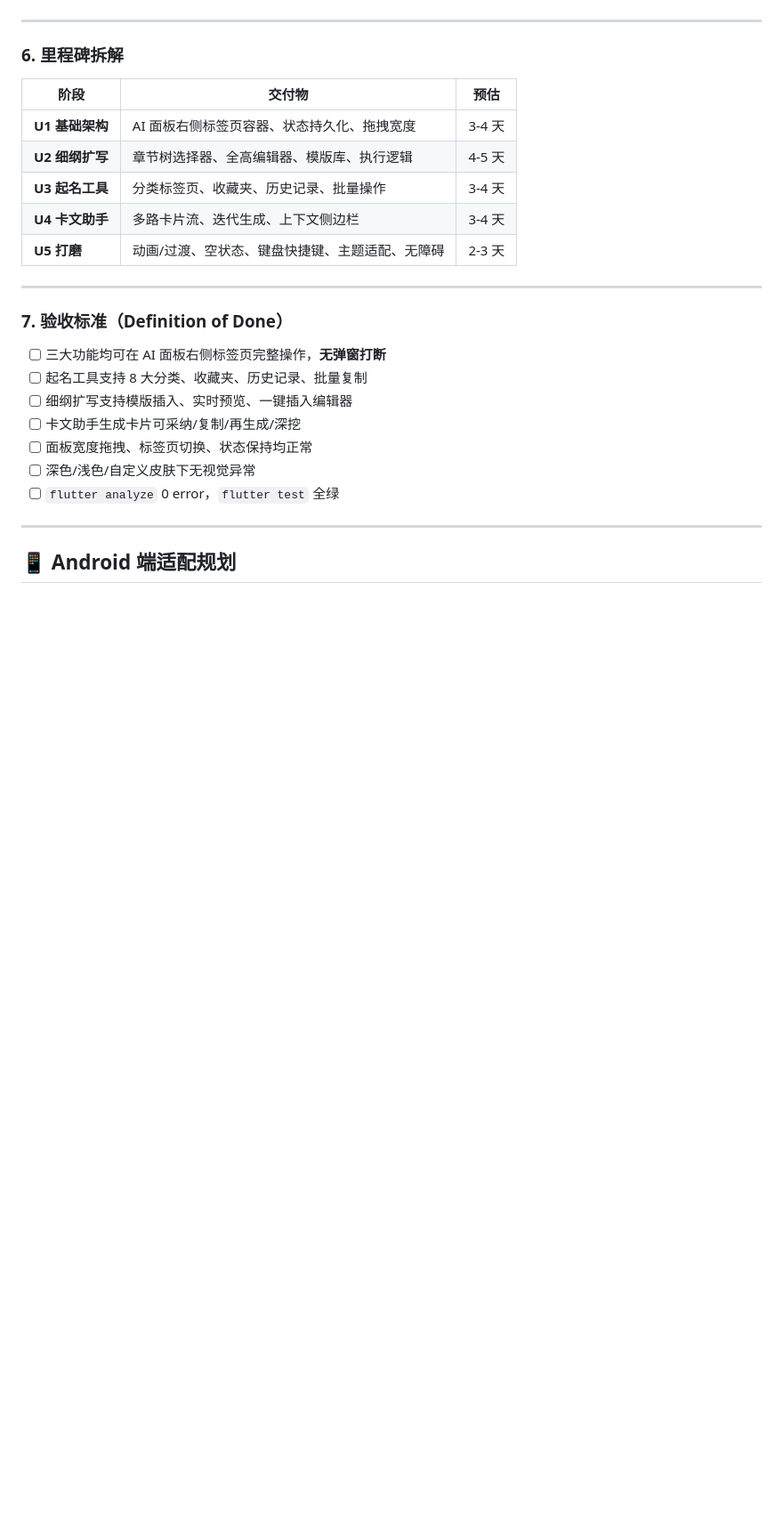
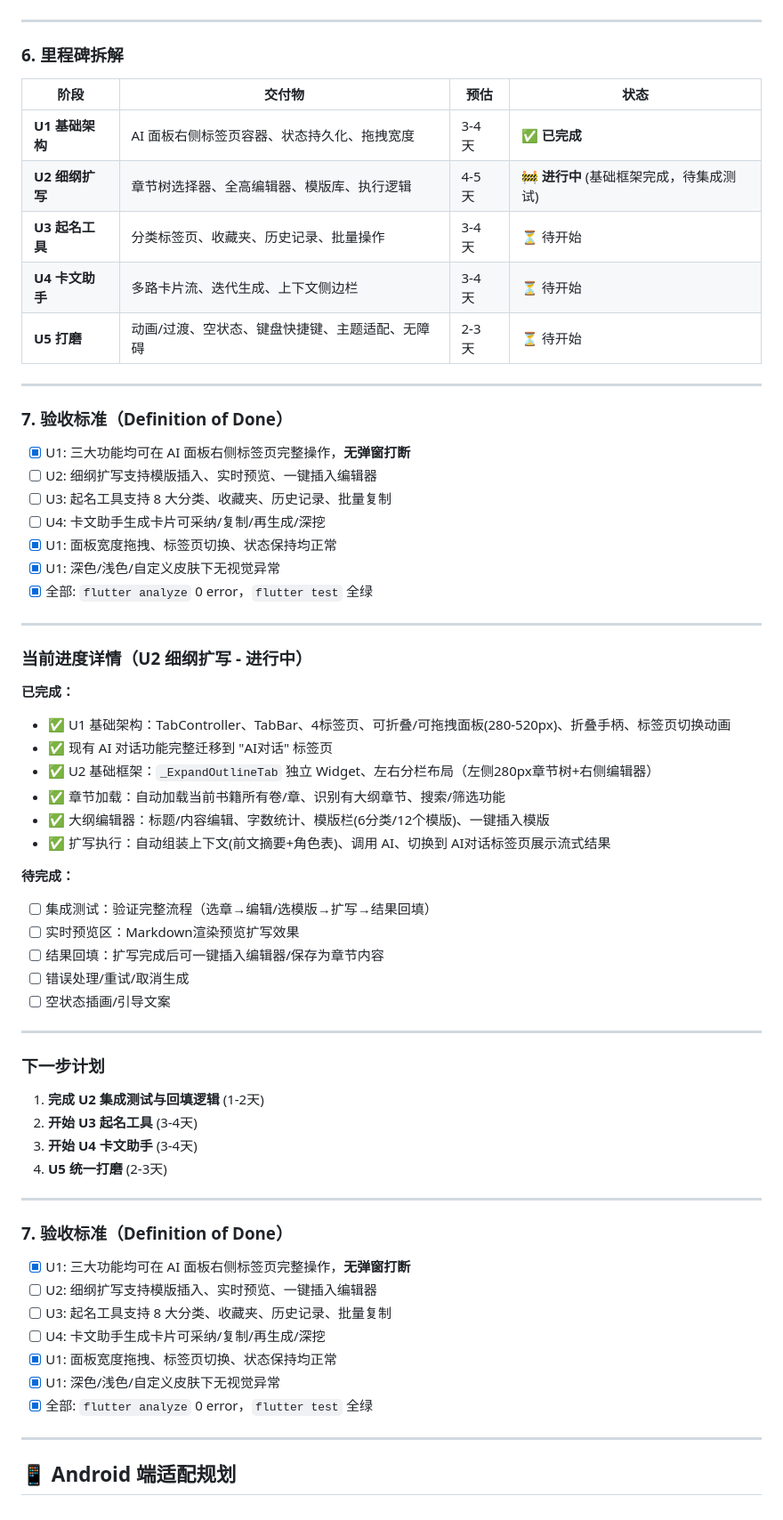
Before and after one commit to KongMingT/WriteAssistant, a Markdown page: AGENTS.md, the part around the change. Shown at 89% size. Drawn GitHub-style; blank space fills up the shorter version.

Commit message:
docs: update AGENTS.md U2 progress

```diff
--- a/AGENTS.md
+++ b/AGENTS.md
@@ -489,25 +489,65 @@ flutter test
 
 ### 6. 里程碑拆解
 
-| 阶段 | 交付物 | 预估 |
-|------|--------|------|
-| **U1 基础架构** | AI 面板右侧标签页容器、状态持久化、拖拽宽度 | 3-4 天 |
-| **U2 细纲扩写** | 章节树选择器、全高编辑器、模版库、执行逻辑 | 4-5 天 |
-| **U3 起名工具** | 分类标签页、收藏夹、历史记录、批量操作 | 3-4 天 |
-| **U4 卡文助手** | 多路卡片流、迭代生成、上下文侧边栏 | 3-4 天 |
-| **U5 打磨** | 动画/过渡、空状态、键盘快捷键、主题适配、无障碍 | 2-3 天 |
+| 阶段 | 交付物 | 预估 | 状态 |
+|------|--------|------|------|
+| **U1 基础架构** | AI 面板右侧标签页容器、状态持久化、拖拽宽度 | 3-4 天 | ✅ **已完成** |
+| **U2 细纲扩写** | 章节树选择器、全高编辑器、模版库、执行逻辑 | 4-5 天 | 🚧 **进行中** (基础框架完成，待集成测试) |
+| **U3 起名工具** | 分类标签页、收藏夹、历史记录、批量操作 | 3-4 天 | ⏳ 待开始 |
+| **U4 卡文助手** | 多路卡片流、迭代生成、上下文侧边栏 | 3-4 天 | ⏳ 待开始 |
+| **U5 打磨** | 动画/过渡、空状态、键盘快捷键、主题适配、无障碍 | 2-3 天 | ⏳ 待开始 |
 
 ---
 
 ### 7. 验收标准（Definition of Done）
 
-- [ ] 三大功能均可在 AI 面板右侧标签页完整操作，**无弹窗打断**
-- [ ] 起名工具支持 8 大分类、收藏夹、历史记录、批量复制
-- [ ] 细纲扩写支持模版插入、实时预览、一键插入编辑器
-- [ ] 卡文助手生成卡片可采纳/复制/再生成/深挖
-- [ ] 面板宽度拖拽、标签页切换、状态保持均正常
-- [ ] 深色/浅色/自定义皮肤下无视觉异常
-- [ ] `flutter analyze` 0 error，`flutter test` 全绿
+- [x] U1: 三大功能均可在 AI 面板右侧标签页完整操作，**无弹窗打断**
+- [ ] U2: 细纲扩写支持模版插入、实时预览、一键插入编辑器
+- [ ] U3: 起名工具支持 8 大分类、收藏夹、历史记录、批量复制
+- [ ] U4: 卡文助手生成卡片可采纳/复制/再生成/深挖
+- [x] U1: 面板宽度拖拽、标签页切换、状态保持均正常
+- [x] U1: 深色/浅色/自定义皮肤下无视觉异常
+- [x] 全部: `flutter analyze` 0 error，`flutter test` 全绿
+
+---
+
+### 当前进度详情（U2 细纲扩写 - 进行中）
+
+**已完成：**
+- ✅ U1 基础架构：TabController、TabBar、4标签页、可折叠/可拖拽面板(280-520px)、折叠手柄、标签页切换动画
+- ✅ 现有 AI 对话功能完整迁移到 "AI对话" 标签页
+- ✅ U2 基础框架：`_ExpandOutlineTab` 独立 Widget、左右分栏布局（左侧280px章节树+右侧编辑器）
+- ✅ 章节加载：自动加载当前书籍所有卷/章、识别有大纲章节、搜索/筛选功能
+- ✅ 大纲编辑器：标题/内容编辑、字数统计、模版栏(6分类/12个模版)、一键插入模版
+- ✅ 扩写执行：自动组装上下文(前文摘要+角色表)、调用 AI、切换到 AI对话标签页展示流式结果
+
+**待完成：**
+- [ ] 集成测试：验证完整流程（选章→编辑/选模版→扩写→结果回填）
+- [ ] 实时预览区：Markdown渲染预览扩写效果
+- [ ] 结果回填：扩写完成后可一键插入编辑器/保存为章节内容
+- [ ] 错误处理/重试/取消生成
+- [ ] 空状态插画/引导文案
+
+---
+
+### 下一步计划
+
+1. **完成 U2 集成测试与回填逻辑** (1-2天)
+2. **开始 U3 起名工具** (3-4天)
+4. **开始 U4 卡文助手** (3-4天)
+5. **U5 统一打磨** (2-3天)
+
+---
+
+### 7. 验收标准（Definition of Done）
+
+- [x] U1: 三大功能均可在 AI 面板右侧标签页完整操作，**无弹窗打断**
+- [ ] U2: 细纲扩写支持模版插入、实时预览、一键插入编辑器
+- [ ] U3: 起名工具支持 8 大分类、收藏夹、历史记录、批量复制
+- [ ] U4: 卡文助手生成卡片可采纳/复制/再生成/深挖
+- [x] U1: 面板宽度拖拽、标签页切换、状态保持均正常
+- [x] U1: 深色/浅色/自定义皮肤下无视觉异常
+- [x] 全部: `flutter analyze` 0 error，`flutter test` 全绿
 
 ---
 
```
